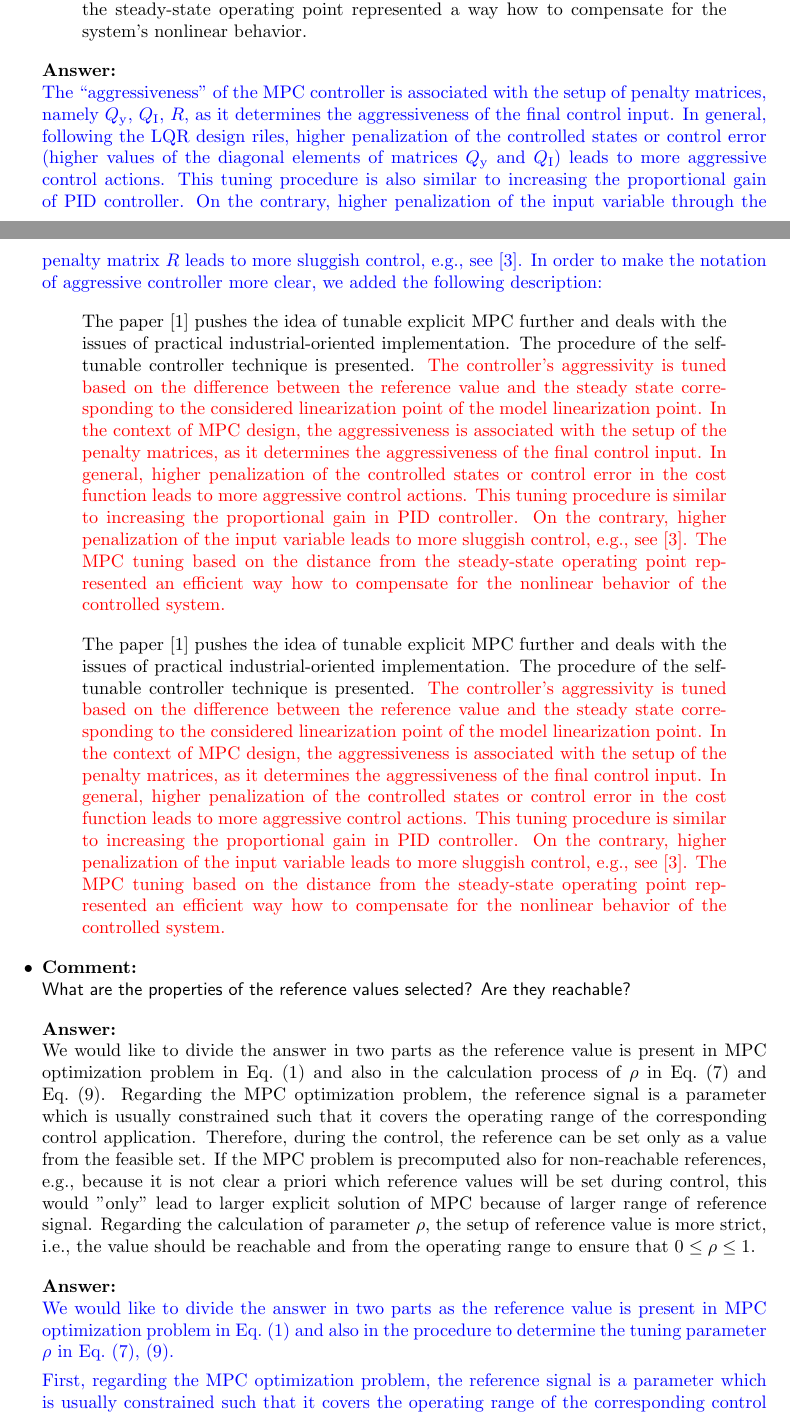
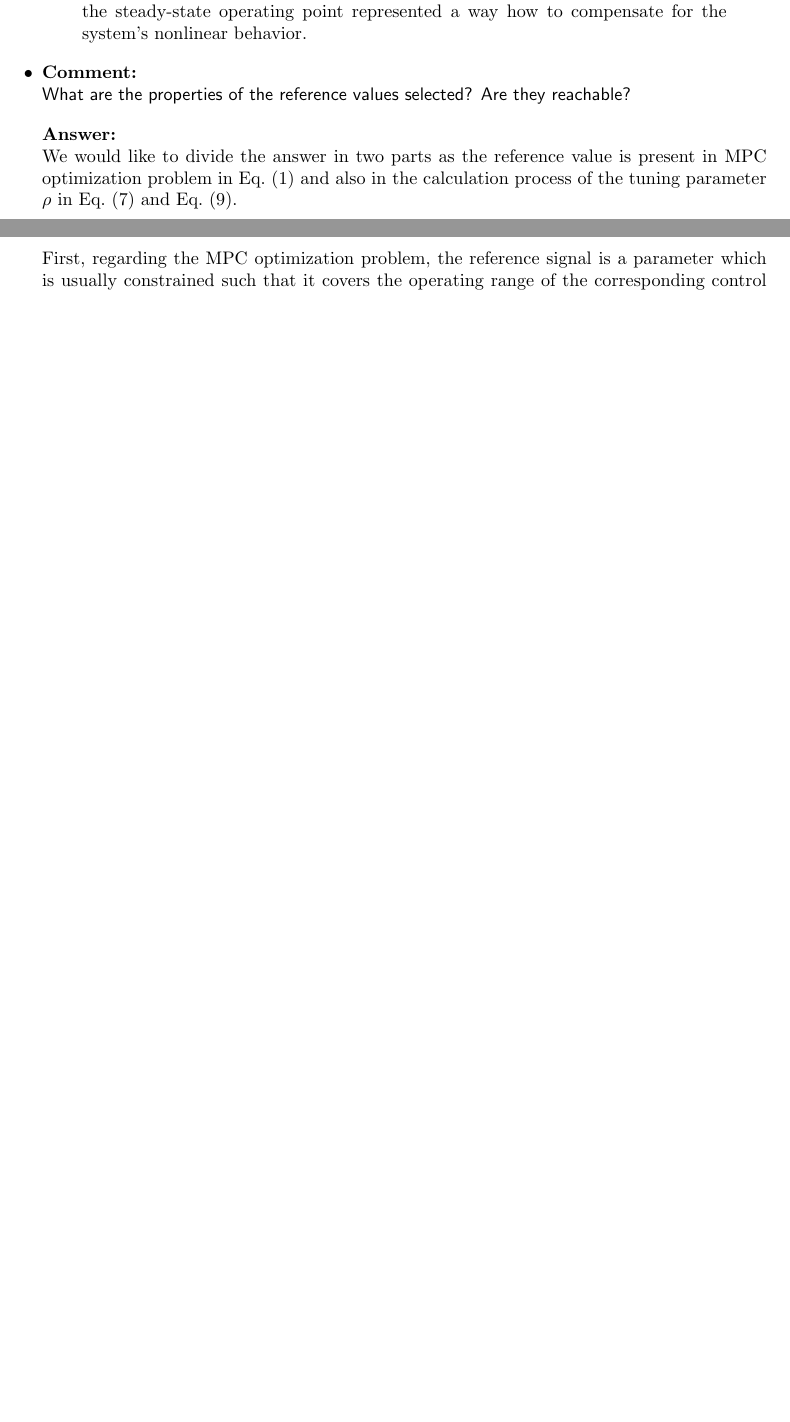
Before and after one commit to LenkaGal/self_tunable_HE, a LaTeX document (paper/JoPC/response_letter.tex): two parts of pages 5 and 6 of 9 before the commit and two parts of pages 5 and 6 of 8 after it, joined at a grey line, cut so that both start at the same text, the shorter picture padded with empty space. Compiled offline with pdfLaTeX; the source files are stored in an older character set and shown here as Unicode.

Commit message:
comments on JO comments :)..part 2

```diff
--- a/paper/JoPC/response_letter.tex
+++ b/paper/JoPC/response_letter.tex
@@ -214,24 +214,10 @@
 	}
 
 	\answer{
-		The aggressiveness of the MPC controller is associated with the setup of penalty matrices, namely $Q_\mathrm{y}$, $Q_\mathrm{I}$, $R$, as it determines the aggressiveness of the final control input. In general, higher penalization of the controlled states or control error (higher values of the diagonal elements of matrices $Q_\mathrm{y}$ and $Q_\mathrm{I}$) leads to more aggressive control actions. This process is similar to increasing the proportional gain in PID controller. On the contrary, higher penalization of the input variable through the penalty matrix $R$ leads to more sluggish control, see e.g.~\cite{Maciejowski_MPC}. In order to make the notation of aggressive controller more clear for a reader, we added this description to the Section.
+		The aggressiveness of the MPC controller is associated with the setup of penalty matrices, namely $Q_\mathrm{y}$, $Q_\mathrm{I}$, $R$, as it determines the aggressiveness of the final control input. In general, followign the LQR design rules, higher penalization of the controlled states or control error (higher values of the diagonal elements of matrices $Q_\mathrm{y}$ and $Q_\mathrm{I}$) leads to more aggressive control actions. This process is similar to increasing the proportional gain in PID controller. On the contrary, higher penalization of the input variable through the penalty matrix $R$ leads to more sluggish control, see e.g.~\cite{Maciejowski_MPC}. In order to make the notation of aggressive controller more clear for a reader, we added this description to the Section.
 
 		\begin{quote}
 			The paper~\cite{self_tunable} pushes the idea of tunable explicit MPC further and deals with the issues of practical industrial-oriented implementation. The procedure of the self-tunable controller technique is presented. The controller's aggressivity is tuned based on the difference between the reference value and the steady state corresponding to the model linearization point. \change{In the context of MPC, the aggressiveness is associated with the setup of the penalty matrices, as it determines the aggressiveness of the final control input. In general, higher penalization of the controlled states or control error in the cost function leads to more aggressive control actions. This process is similar to increasing the proportional gain in PID controller. On the contrary, higher penalization of the input variable leads to more sluggish control, see e.g.~\cite{Maciejowski_MPC}. The MPC tuning} based on the distance from the steady-state operating point represented a way how to compensate for the system's nonlinear behavior.
-		\end{quote}
-	}
-
-	\answer{
-		\textcolor{blue}{
-		The ``aggressiveness'' of the MPC controller is associated with the setup of penalty matrices, namely $Q_\mathrm{y}$, $Q_\mathrm{I}$, $R$, as it determines the aggressiveness of the final control input. In general, following the LQR design riles, higher penalization of the controlled states or control error (higher values of the diagonal elements of matrices $Q_\mathrm{y}$ and $Q_\mathrm{I}$) leads to more aggressive control actions. This tuning procedure is also similar to increasing the proportional gain of PID controller. On the contrary, higher penalization of the input variable through the penalty matrix $R$ leads to more sluggish control, e.g., see~\cite{Maciejowski_MPC}. In order to make the notation of aggressive controller more clear, we added the following description:
-		}
-
-		\begin{quote}
-			The paper~\cite{self_tunable} pushes the idea of tunable explicit MPC further and deals with the issues of practical industrial-oriented implementation. The procedure of the self-tunable controller technique is presented. \change{The controller's aggressivity is tuned based on the difference between the reference value and the steady state corresponding to the considered linearization point of the model linearization point. In the context of MPC design, the aggressiveness is associated with the setup of the penalty matrices, as it determines the aggressiveness of the final control input. In general, higher penalization of the controlled states or control error in the cost function leads to more aggressive control actions. This tuning procedure is similar to increasing the proportional gain in PID controller. On the contrary, higher penalization of the input variable leads to more sluggish control, e.g., see~\cite{Maciejowski_MPC}. The MPC tuning based on the distance from the steady-state operating point represented an efficient way how to compensate for the nonlinear behavior of the controlled system.}
-		\end{quote}
-
-		\begin{quote}
-			The paper~\cite{self_tunable} pushes the idea of tunable explicit MPC further and deals with the issues of practical industrial-oriented implementation. The procedure of the self-tunable controller technique is presented. \change{The controller's aggressivity is tuned based on the difference between the reference value and the steady state corresponding to the considered linearization point of the model linearization point. In the context of MPC design, the aggressiveness is associated with the setup of the penalty matrices, as it determines the aggressiveness of the final control input. In general, higher penalization of the controlled states or control error in the cost function leads to more aggressive control actions. This tuning procedure is similar to increasing the proportional gain in PID controller. On the contrary, higher penalization of the input variable leads to more sluggish control, e.g., see~\cite{Maciejowski_MPC}. The MPC tuning based on the distance from the steady-state operating point represented an efficient way how to compensate for the nonlinear behavior of the controlled system.}
 		\end{quote}
 	}
 
@@ -240,22 +226,11 @@
 	}
 
 	\answer{
-		We would like to divide the answer in two parts as the reference value is present in MPC optimization problem in Eq.~(1) and also in the calculation process of $\rho$ in Eq.~(7) and Eq.~(9). Regarding the MPC optimization problem, the reference signal is a parameter which is usually constrained such that it covers the operating range of the corresponding control application. Therefore, during the control, the reference can be set only as a value from the feasible set. If the MPC problem is precomputed also for non-reachable references, e.g., because it is not clear a priori which reference values will be set during control, this would ''only'' lead to larger explicit solution of MPC because of larger range of reference signal. Regarding the calculation of parameter $\rho$, the setup of reference value is more strict, i.e., the value should be reachable and from the operating range to ensure that $0 \le \rho \le 1 $.
-		}
+		We would like to divide the answer in two parts as the reference value is present in MPC optimization problem in Eq.~(1) and also in the calculation process of the tuning parameter $\rho$ in Eq.~(7) and Eq.~(9).
 
-		\answer{
-			\textcolor{blue}{
-			We would like to divide the answer in two parts as the reference value is present in MPC optimization problem in Eq.~(1) and also in the procedure to determine the tuning parameter $\rho$ in Eq.~(7), (9).
-			}
+		First, regarding the MPC optimization problem, the reference signal is a parameter which is usually constrained such that it covers the operating range of the corresponding control application. Therefore, during the real-time control, the reference value can be selected only as a value from the feasible set determined offline, when constructing explicit MPC controller. If the MPC problem is precomputed also for non-reachable references, e.g., because it is not clear a priori which reference values will be set during control, this would ``only'' lead to larger explicit solution of MPC, as the consequence of larger range of reference signal.
 
-			\textcolor{blue}{
-			First, regarding the MPC optimization problem, the reference signal is a parameter which is usually constrained such that it covers the operating range of the corresponding control application. Therefore, during the real-time control, the reference value can be selected only as a value from the feasible set determined offline, when constructing explicit MPC controller. If the MPC problem is precomputed also for non-reachable references, e.g., because it is not clear a priori which reference values will be set during control, this would ``only'' lead to larger explicit solution of MPC, as the consequence of larger range of reference signal.
-			}
-
-			\textcolor{blue}{Next, regarding the calculation of parameter $\rho$, the setup of reference value is strict and the reference value is reachable from the operating range to ensure that $0 \le \rho \le 1 $ holds. Otherwise, the interpolated control action would be the ``extrapolation'' leading to the loss of guarantees on the input/state constraints satisfaction, etc.
-			}
-
-			\textcolor{blue}{ [ TODO: Prosím ?a, pridaj 1-2 vety k tým dvom diskutovaným bodom aj do textu. ] }
+		Next, regarding the calculation of parameter $\rho$, the setup of reference value is strict and the reference value is reachable from the operating range to ensure that $0 \le \rho \le 1 $ holds. Otherwise, the interpolated control action would be the ``extrapolation'' leading to the loss of guarantees on the input/state constraints satisfaction, etc.
 
 			\begin{quote}
 				TODO: Somehow update text in manusctipt?
```
Also changed, not shown: paper/JoPC/response_letter.tex (28 more changed lines).
